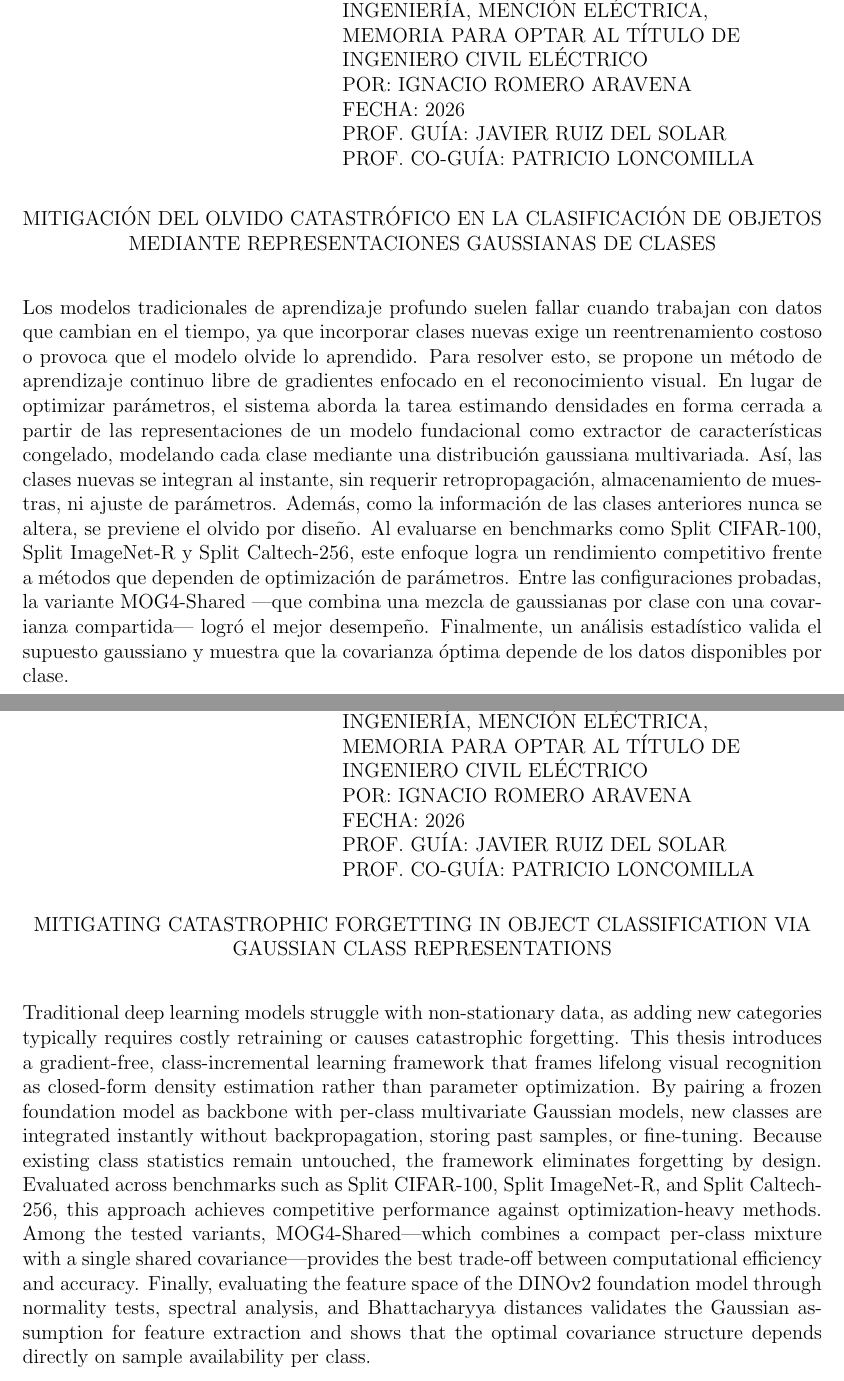
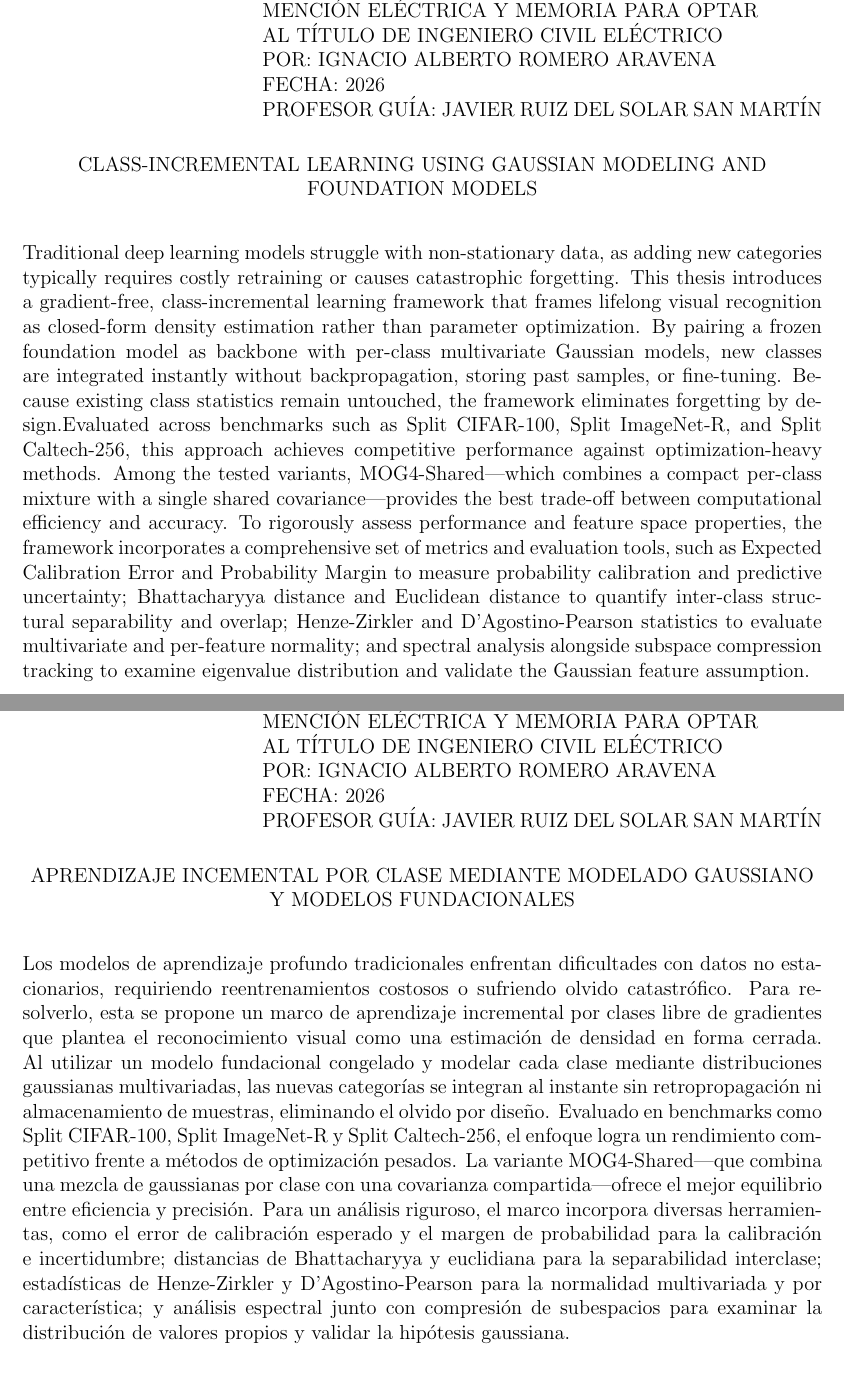
Before and after one commit to tnacho-23/Tesis, a LaTeX thesis (Manuscrito/main.tex, which reads Manuscrito/Capitulos/00_Resumen.tex, Manuscrito/umemoria.cls): two parts of pages 2 and 3 of 104 before the commit and two parts of pages 2 and 3 of 102 after it, joined at a grey line, cut at the place of the change. Compiled offline with pdfLaTeX.

Commit message:
Final Version Uploaded to UCH repo

```diff
--- a/Manuscrito/Capitulos/00_Resumen.tex
+++ b/Manuscrito/Capitulos/00_Resumen.tex
@@ -1,22 +1,22 @@
 \noindent\hfill
- \begin{minipage}[t]{0.6\textwidth}
- 	%RESUMEN DE LA TESIS PARA OPTAR AL \\
- 	%GRADO DE DOCTOR[A] EN INGENIERÍA \\
- 	%ELÉCTRICA, \\
- 	RESUMEN DE LA TESIS PARA OPTAR AL \\
- 	GRADO DE MAGÍSTER EN CIENCIAS DE LA \\ INGENIERÍA, MENCIÓN ELÉCTRICA, \\
- 	MEMORIA PARA OPTAR AL TÍTULO DE \\ INGENIERO CIVIL ELÉCTRICO \\
- 	{POR: IGNACIO ROMERO ARAVENA} \\
- 	{FECHA: \the\year} \\
- 	{PROF. GUÍA: JAVIER RUIZ DEL SOLAR} \\
- 	{PROF. CO-GUÍA: PATRICIO LONCOMILLA}
+\begin{minipage}[t]{0.7\textwidth}
+	RESUMEN DE LA TESIS PARA OPTAR AL GRADO \\ DE MAGÍSTER
+	EN CIENCIAS DE LA INGENIERÍA, \\ MENCIÓN  ELÉCTRICA
+	Y MEMORIA PARA OPTAR \\ AL TÍTULO DE
+	INGENIERO CIVIL ELÉCTRICO \\
+	POR: IGNACIO ALBERTO ROMERO ARAVENA \\
+	FECHA: \the\year \\
+	PROFESOR GUÍA: JAVIER RUIZ DEL SOLAR SAN MARTÍN
 \end{minipage}
 
 \begin{center}
- 	MITIGACIÓN DEL OLVIDO CATASTRÓFICO EN LA CLASIFICACIÓN DE OBJETOS MEDIANTE REPRESENTACIONES GAUSSIANAS DE CLASES
+	CLASS-INCREMENTAL LEARNING USING GAUSSIAN MODELING AND FOUNDATION MODELS
 \end{center}
 
- \noindent Los modelos tradicionales de aprendizaje profundo suelen fallar cuando trabajan con datos que cambian en el tiempo, ya que incorporar clases nuevas exige un reentrenamiento costoso o provoca que el modelo olvide lo aprendido. Para resolver esto, se propone un método de aprendizaje continuo libre de gradientes enfocado en el reconocimiento visual. En lugar de optimizar parámetros, el sistema aborda la tarea estimando densidades en forma cerrada a partir de las representaciones de  un modelo fundacional como extractor de características congelado, modelando cada clase mediante una distribución gaussiana multivariada. Así, las clases nuevas se integran al instante, sin requerir retropropagación, almacenamiento de muestras, ni ajuste de parámetros. Además, como la información de las clases anteriores nunca se altera, se previene el olvido por diseño. Al evaluarse en benchmarks como Split CIFAR-100, Split ImageNet-R y Split Caltech-256, este enfoque logra un rendimiento competitivo frente a métodos que dependen de optimización de parámetros. Entre las configuraciones probadas, la variante MOG4-Shared —que combina una mezcla de gaussianas por clase con una covarianza compartida— logró el mejor desempeño. Finalmente, un análisis estadístico valida el supuesto gaussiano y muestra que la covarianza óptima depende de los datos disponibles por clase.
+%\noindent Traditional deep learning models struggle with non-stationary data, as adding new categories typically requires costly retraining or causes catastrophic forgetting. This thesis introduces a gradient-free, class-incremental learning framework that frames lifelong visual recognition as closed-form density estimation rather than parameter optimization. By pairing a frozen foundation model as backbone with per-class multivariate Gaussian models, new classes are integrated instantly without backpropagation,  storing past samples, or fine-tuning. Because existing class statistics remain untouched, the framework eliminates forgetting by design. Evaluated across benchmarks such as Split CIFAR-100, Split ImageNet-R, and Split Caltech-256, this approach achieves competitive performance against optimization-heavy methods. Among the tested variants, MOG4-Shared—which combines a compact per-class mixture with a single shared covariance—provides the best trade-off between computational efficiency and accuracy. Finally, evaluating the feature space of the DINOv2 foundation model through normality tests, spectral analysis, and Bhattacharyya distances validates the Gaussian assumption for feature extraction and shows that the optimal covariance structure depends directly on sample availability per class.
+
+\noindent Traditional deep learning models struggle with non-stationary data, as adding new categories typically requires costly retraining or causes catastrophic forgetting. This thesis introduces a gradient-free, class-incremental learning framework that frames lifelong visual recognition as closed-form density estimation rather than parameter optimization. By pairing a frozen foundation model as backbone with per-class multivariate Gaussian models, new classes are integrated instantly without backpropagation, storing past samples, or fine-tuning. Because existing class statistics remain untouched, the framework eliminates forgetting by design.Evaluated across benchmarks such as Split CIFAR-100, Split ImageNet-R, and Split Caltech-256, this approach achieves competitive performance against optimization-heavy methods. Among the tested variants, MOG4-Shared—which combines a compact per-class mixture with a single shared covariance—provides the best trade-off between computational efficiency and accuracy. To rigorously assess performance and feature space properties, the framework incorporates a comprehensive set of metrics and evaluation tools, such as Expected Calibration Error and Probability Margin to measure probability calibration and predictive uncertainty; Bhattacharyya distance and Euclidean distance to quantify inter-class structural separability and overlap; Henze-Zirkler and D'Agostino-Pearson statistics to evaluate multivariate and per-feature normality; and spectral analysis alongside subspace compression tracking to examine eigenvalue distribution and validate the Gaussian feature assumption.
+
 
  %%%%%%%%%%%%%%%%%%%%%%%%%%%%%%%%%%%%%%%%%%%%%%%
  % SÓLO PARA TESIS EN INGLÉS
@@ -24,24 +24,26 @@
  \newpage
 
 \noindent\hfill
- \begin{minipage}[t]{0.6\textwidth}
- 	%RESUMEN DE LA TESIS PARA OPTAR AL \\
- 	%GRADO DE DOCTOR[A] EN INGENIERÍA \\
- 	%ELÉCTRICA, \\
- 	RESUMEN DE LA TESIS PARA OPTAR AL \\
- 	GRADO DE MAGÍSTER EN CIENCIAS DE LA \\ INGENIERÍA, MENCIÓN ELÉCTRICA, \\
- 	MEMORIA PARA OPTAR AL TÍTULO DE \\ INGENIERO CIVIL ELÉCTRICO \\
- 	{POR: IGNACIO ROMERO ARAVENA} \\
- 	{FECHA: \the\year} \\
- 	{PROF. GUÍA: JAVIER RUIZ DEL SOLAR} \\
- 	{PROF. CO-GUÍA: PATRICIO LONCOMILLA}
+\begin{minipage}[t]{0.7\textwidth}
+	RESUMEN DE LA TESIS PARA OPTAR AL GRADO \\ DE MAGÍSTER
+	EN CIENCIAS DE LA INGENIERÍA, \\ MENCIÓN  ELÉCTRICA
+    Y MEMORIA PARA OPTAR \\ AL TÍTULO DE
+	INGENIERO CIVIL ELÉCTRICO \\
+	POR: IGNACIO ALBERTO ROMERO ARAVENA \\
+	FECHA: \the\year \\
+	PROFESOR GUÍA: JAVIER RUIZ DEL SOLAR SAN MARTÍN
 \end{minipage}
 
+
  \begin{center}
- 	MITIGATING CATASTROPHIC FORGETTING IN  OBJECT CLASSIFICATION VIA GAUSSIAN CLASS REPRESENTATIONS
+ 	APRENDIZAJE INCEMENTAL POR CLASE MEDIANTE MODELADO GAUSSIANO Y MODELOS FUNDACIONALES
  \end{center}
 
- \noindent Traditional deep learning models struggle with non-stationary data, as adding new categories typically requires costly retraining or causes catastrophic forgetting. This thesis introduces a gradient-free, class-incremental learning framework that frames lifelong visual recognition as closed-form density estimation rather than parameter optimization. By pairing a frozen foundation model as backbone with per-class multivariate Gaussian models, new classes are integrated instantly without backpropagation,  storing past samples, or fine-tuning. Because existing class statistics remain untouched, the framework eliminates forgetting by design. Evaluated across benchmarks such as Split CIFAR-100, Split ImageNet-R, and Split Caltech-256, this approach achieves competitive performance against optimization-heavy methods. Among the tested variants, MOG4-Shared—which combines a compact per-class mixture with a single shared covariance—provides the best trade-off between computational efficiency and accuracy. Finally, evaluating the feature space of the DINOv2 foundation model through normality tests, spectral analysis, and Bhattacharyya distances validates the Gaussian assumption for feature extraction and shows that the optimal covariance structure depends directly on sample availability per class.
+ %\noindent Los modelos tradicionales de aprendizaje profundo suelen fallar cuando trabajan con datos que cambian en el tiempo, ya que incorporar clases nuevas exige un reentrenamiento costoso o provoca que el modelo olvide lo aprendido. Para resolver esto, se propone un método de aprendizaje continuo libre de gradientes enfocado en el reconocimiento visual. En lugar de optimizar parámetros, el sistema aborda la tarea estimando densidades en forma cerrada a partir de las representaciones de  un modelo fundacional como extractor de características congelado, modelando cada clase mediante una distribución gaussiana multivariada. Así, las clases nuevas se integran al instante, sin requerir retropropagación, almacenamiento de muestras, ni ajuste de parámetros. Además, como la información de las clases anteriores nunca se altera, se previene el olvido por diseño. Al evaluarse en benchmarks como Split CIFAR-100, Split ImageNet-R y Split Caltech-256, este enfoque logra un rendimiento competitivo frente a métodos que dependen de optimización de parámetros. Entre las configuraciones probadas, la variante MOG4-Shared —que combina una mezcla de gaussianas por clase con una covarianza compartida— logró el mejor desempeño. Los experimentos analizan rigurosamente la geometría del espacio de características mediante pruebas formales de normalidad, la estructura de la covarianza, la separabilidad interclase y métricas de calibración de incertidumbre.
+
+ \noindent Los modelos de aprendizaje profundo tradicionales enfrentan dificultades con datos no estacionarios, requiriendo reentrenamientos costosos o sufriendo olvido catastrófico. Para resolverlo, esta se propone un marco de aprendizaje incremental por clases libre de gradientes que plantea el reconocimiento visual como una estimación de densidad en forma cerrada. Al utilizar un modelo fundacional congelado y modelar cada clase mediante distribuciones gaussianas multivariadas, las nuevas categorías se integran al instante sin retropropagación ni almacenamiento de muestras, eliminando el olvido por diseño. Evaluado en benchmarks como Split CIFAR-100, Split ImageNet-R y Split Caltech-256, el enfoque logra un rendimiento competitivo frente a métodos de optimización pesados. La variante MOG4-Shared—que combina una mezcla de gaussianas por clase con una covarianza compartida—ofrece el mejor equilibrio entre eficiencia y precisión. Para un análisis riguroso, el marco incorpora diversas herramientas, como el error de calibración esperado y el margen de probabilidad para la calibración e incertidumbre; distancias de Bhattacharyya y euclidiana para la separabilidad interclase; estadísticas de Henze-Zirkler y D'Agostino-Pearson para la normalidad multivariada y por característica; y análisis espectral junto con compresión de subespacios para examinar la distribución de valores propios y validar la hipótesis gaussiana.
+
+
 
 
  %En el caso de redactar la tesis en inglés, se debe incluir un resumen adicional en dicho idioma con su título en inglés, ya que el resumen en español (con título en español) es obligatorio independientemente del idioma de la tesis. Ambos resúmenes deben reflejar el mismo contenido. Sin embargo, dado que cada uno debe cumplir independientemente con el límite de doscientas (200) palabras, no es necesario que sean una traducción textual el uno del otro. Las mismas recomendaciones estructurales indicadas en el resumen anterior aplican para ambos.
--- a/Manuscrito/main.tex
+++ b/Manuscrito/main.tex
@@ -5,8 +5,8 @@
 \pdfminorversion=7 % permite incluir PDFs versión 1.7 (evita el warning de PDF inclusion)
 
 \depto{Departamento de Ingeniería Eléctrica}
-\author{Ignacio Romero Aravena}
-\title{Mitigating Catastrophic Forgetting in Object Classification Via Gaussian Class Representations}
+\author{Ignacio Alberto Romero Aravena}
+\title{Class-Incremental Learning using Gaussian Modeling and Foundation Models}
 
 % incluir ambos comandos para una doble titulación
 %  o quitar el comando que no aplica
@@ -16,16 +16,16 @@
 
 % puede haber varios profesores guía seperados por coma;
 % pero si es una memoria, solo puede haber un profesor guía
-\guia{Javier Ruiz Del Solar}
+\guia{Javier Ruiz Del Solar San Martín}
 
 % puede haber varios profesores co-guía seperados por coma;
 % pero si es una memoria, el profesor co-guía será el primer
 % integrante de la comisión
-\coguia{Patricio Loncomilla} % incluir en caso de co-guía de *tesis*
+\coguia{Patricio Loncomilla Zambrana} % incluir en caso de co-guía de *tesis*
 
 %\cotutela{Nombre Institución} % incluir en caso de cotutela
 
-\comision{Jorge Silva, Rodrigo Verschae}
+\comision{Jorge Silva Sánchez, Rodrigo Verschae Tannenbaum}
 
 \auspicio{FONDECYT 1251823} % incluir en caso de recibir financiamiento
 
--- a/Manuscrito/umemoria.cls
+++ b/Manuscrito/umemoria.cls
@@ -274,8 +274,7 @@
 		\if\@auspicio\@empty\else
 		\vfill
 			\normalfont
-			Este trabajo ha sido parcialmente financiado por:
-
+			Este trabajo ha sido parcialmente financiado por: \\
             \@auspicio
 		\fi
 
```
Also changed, not shown: Manuscrito/Capitulos/00_agradecimientos.tex (+1 -1 lines), Manuscrito/Capitulos/01_introduction.tex (+2 -2 lines), Manuscrito/Capitulos/02_continual_learning_and_foundation_models.tex (+2 -4 lines), Manuscrito/Capitulos/03_statistical_probabilistic_foundations.tex (+2 -4 lines), Manuscrito/Capitulos/04_proposed_framework.tex (+15 -34 lines), Manuscrito/Capitulos/05_results_and_analysis.tex (+9 -20 lines), Manuscrito/Capitulos/acronyms.tex (+1 -1 lines), Manuscrito/main.tex (4 more changed lines), 1 other file. Lines whose indentation alone changed are shown as unchanged.
